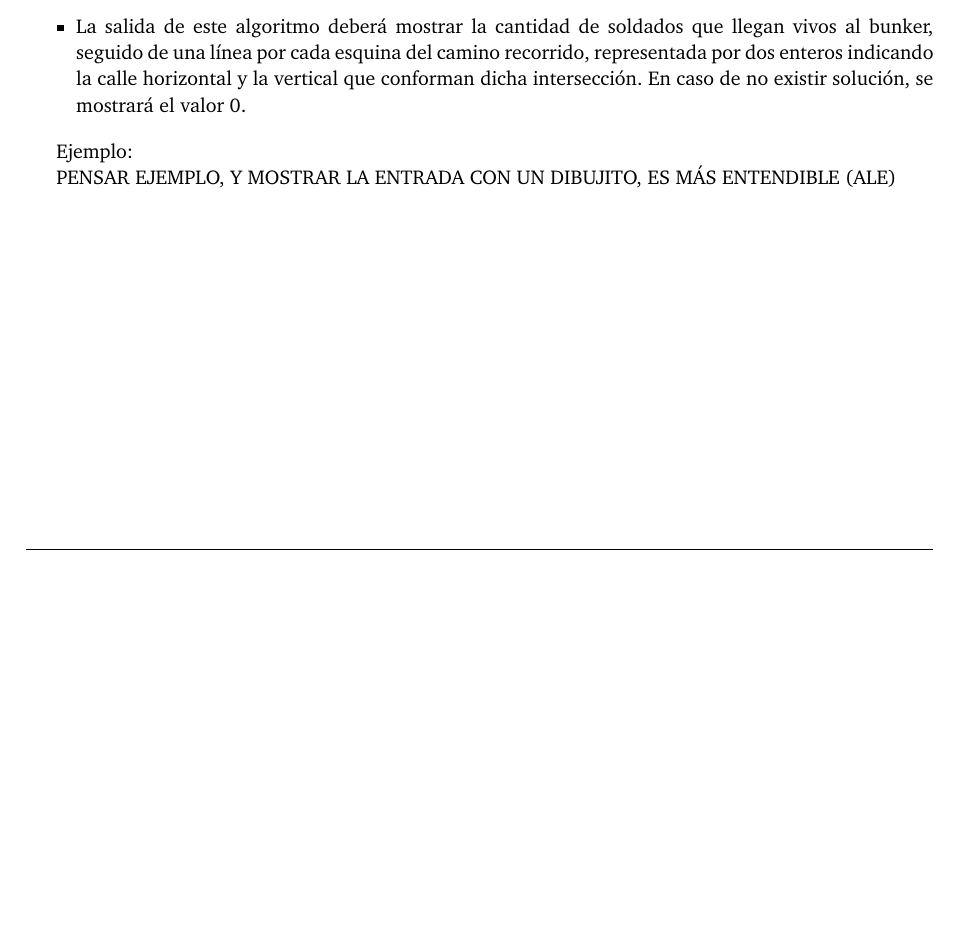
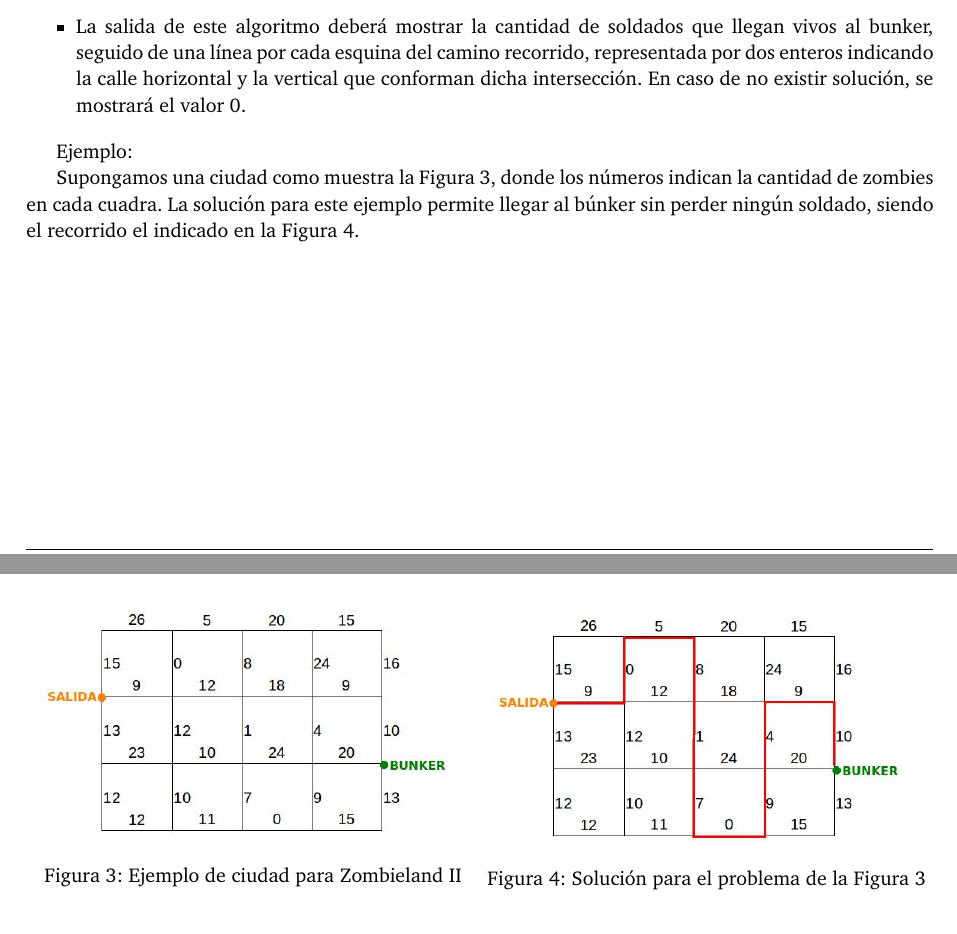
Before and after one commit to giselabelen/algo3, a LaTeX document (TP2/informe/informe.tex, which reads TP2/informe/problema2.tex): part of page 9 of 13 before the commit and two parts of pages 10 and 11 of 14 after it, the two joined at a grey line, cut so that both start at the same text, the shorter picture padded with empty space. Compiled offline with pdfLaTeX; a LaTeX package or settings file that is missing is left out.

Commit message:
más informe

```diff
--- a/TP2/informe/problema2.tex
+++ b/TP2/informe/problema2.tex
@@ -20,7 +20,35 @@ En una de las últimas ciudades tomadas por la amenaza Z, se encuentra un cient
 
 Ejemplo:
 
-PENSAR EJEMPLO, Y MOSTRAR LA ENTRADA CON UN DIBUJITO, ES MÁS ENTENDIBLE (ALE)
+Supongamos una ciudad como muestra la Figura \ref{fig:ejzombie}, donde los números indican la cantidad de zombies en cada cuadra.
+%
+%\begin{figure}[htb]
+%	\begin{center}
+%    		\includegraphics[scale=0.5]{imagenes/ejemplozombie.jpeg}
+%	\end{center}
+%	\caption{Ejemplo de ciudad para Zombieland II}\label{fig:ejzombie}
+%\end{figure}
+%
+La solución para este ejemplo permite llegar al búnker sin perder ningún soldado, siendo el recorrido el indicado en la Figura \ref{fig:ejzombieres}.
+%
+%\begin{figure}[htb]
+%	\begin{center}
+%    		\includegraphics[scale=0.5]{imagenes/ejemplozombieres.jpeg}
+%	\end{center}
+%	\caption{Solución para el problema de la Figura \ref{fig:ejzombie}}\label{fig:ejzombieres}
+%\end{figure}
+
+\begin{figure}[!htb]
+\minipage{0.5\textwidth}
+  \includegraphics[scale=0.5]{imagenes/ejemplozombie.jpeg}
+  \caption{Ejemplo de ciudad para Zombieland II}\label{fig:ejzombie}
+\endminipage%\hspace*{3.0cm}
+\minipage{0.5\textwidth}
+  \includegraphics[scale=0.5]{imagenes/ejemplozombieres.jpeg}
+  \caption{Solución para el problema de la Figura \ref{fig:ejzombie}}\label{fig:ejzombieres}
+\endminipage
+\end{figure}
+
 
 \vspace*{0.6cm}
 
```
Also changed, not shown: TP2/informe/problema1.tex (+21 -0 lines), TP2/informe/imagenes/ejemplozombie.jpeg (added), TP2/informe/imagenes/ejemplozombieres.jpeg (added), TP2/informe/informe.pdf, 1 other file.
